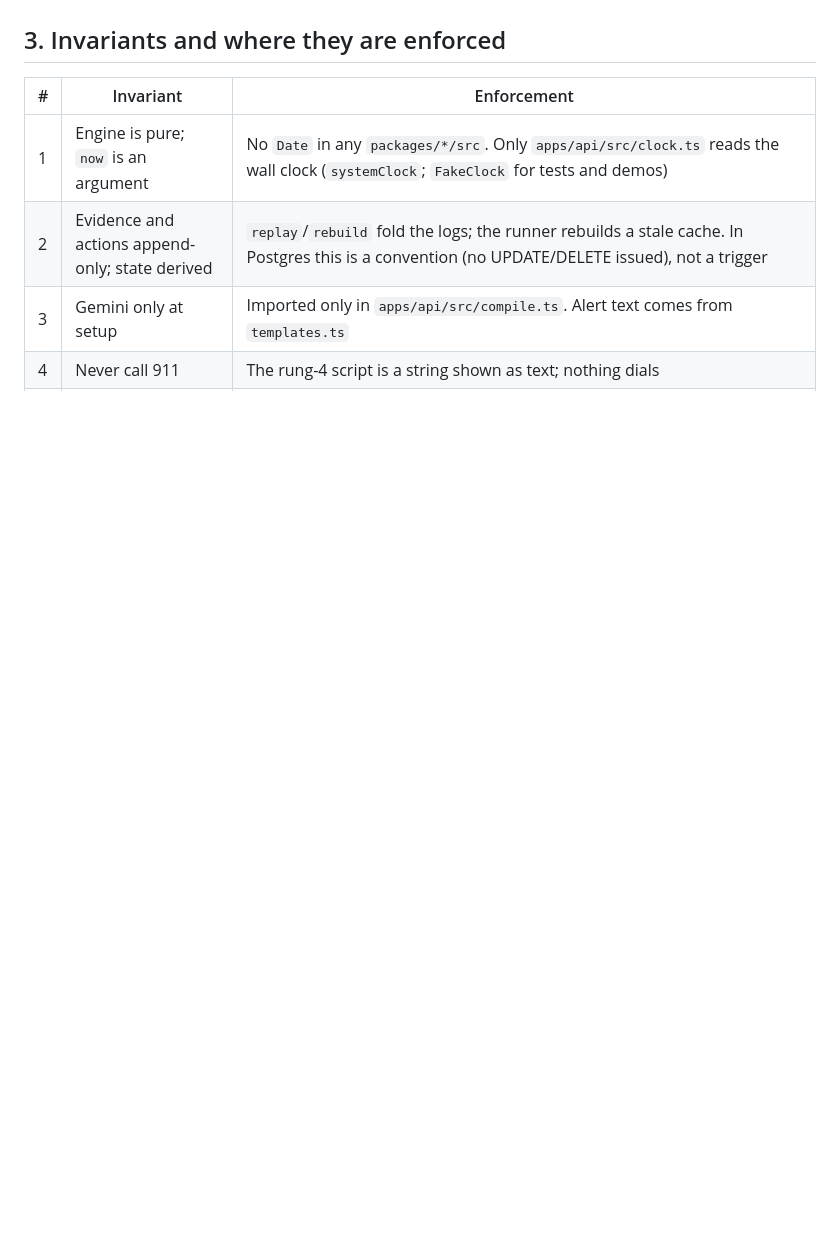
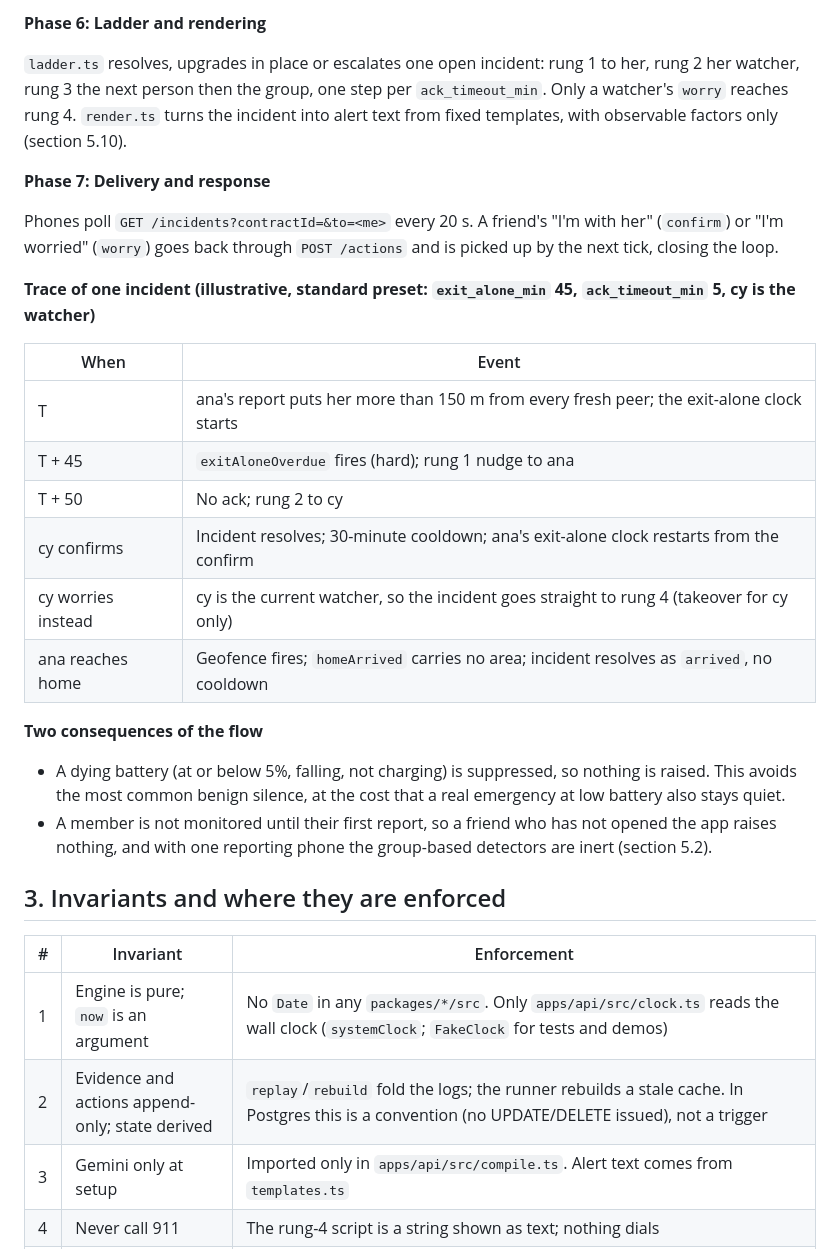
Before and after one commit to emilyyu07/bathroom-bestie, a Markdown page: docs/architecture.md, the part around one of its changes. Drawn GitHub-style; blank space fills up the shorter version.

```diff
--- a/docs/architecture.md
+++ b/docs/architecture.md
@@ -44,3 +92,31 @@ The engine depends only on the schema. That is why the API, the simulator and th
+**Phase 6: Ladder and rendering**
+
+`ladder.ts` resolves, upgrades in place or escalates one open incident: rung 1 to her, rung 2 her watcher, rung 3 the
+next person then the group, one step per `ack_timeout_min`. Only a watcher's `worry` reaches rung 4. `render.ts` turns
+the incident into alert text from fixed templates, with observable factors only (section 5.10).
+
+**Phase 7: Delivery and response**
+
+Phones poll `GET /incidents?contractId=&to=<me>` every 20 s. A friend's "I'm with her" (`confirm`) or "I'm worried"
+(`worry`) goes back through `POST /actions` and is picked up by the next tick, closing the loop.
+
+**Trace of one incident (illustrative, standard preset: `exit_alone_min` 45, `ack_timeout_min` 5, cy is the watcher)**
+
+| When               | Event                                                                                      |
+| ------------------ | ------------------------------------------------------------------------------------------ |
+| T                  | ana's report puts her more than 150 m from every fresh peer; the exit-alone clock starts   |
+| T + 45             | `exitAloneOverdue` fires (hard); rung 1 nudge to ana                                       |
+| T + 50             | No ack; rung 2 to cy                                                                       |
+| cy confirms        | Incident resolves; 30-minute cooldown; ana's exit-alone clock restarts from the confirm    |
+| cy worries instead | cy is the current watcher, so the incident goes straight to rung 4 (takeover for cy only)  |
+| ana reaches home   | Geofence fires; `homeArrived` carries no area; incident resolves as `arrived`, no cooldown |
+
+**Two consequences of the flow**
+
+- A dying battery (at or below 5%, falling, not charging) is suppressed, so nothing is raised. This avoids the most
+  common benign silence, at the cost that a real emergency at low battery also stays quiet.
+- A member is not monitored until their first report, so a friend who has not opened the app raises nothing, and with
+  one reporting phone the group-based detectors are inert (section 5.2).
 
 ## 3. Invariants and where they are enforced
 
```
Also changed, not shown: other parts of docs/architecture.md (+48 -0 lines).
